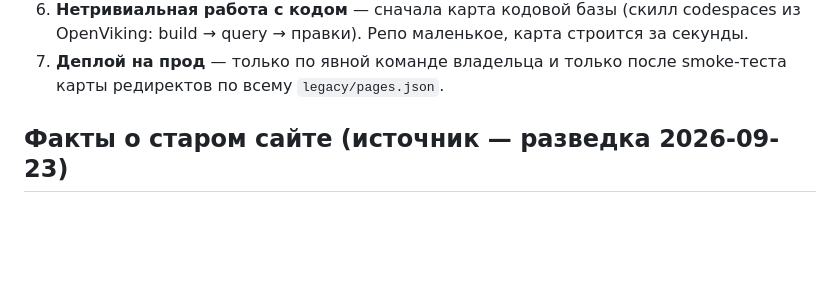
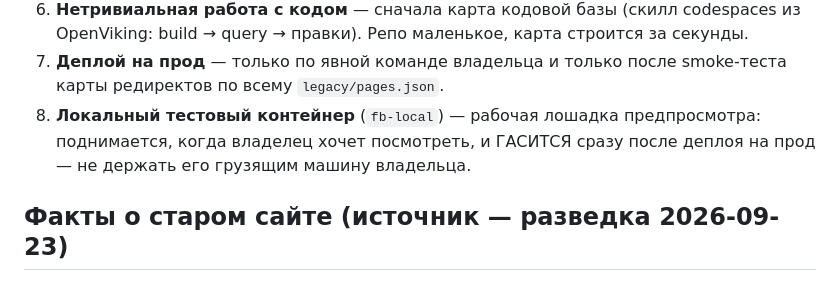
Before and after one commit to attid/firebirdsql.su, a Markdown page: AGENTS.md, the part around the change. GitHub-like rendering; blank space fills up the shorter version.

Commit message:
AGENTS.md: kill local test container after prod deploy (owner's machine load)

```diff
--- a/AGENTS.md
+++ b/AGENTS.md
@@ -60,6 +60,9 @@ Frontmatter каждой страницы: заголовок, раздел (г
    строится за секунды.
 7. **Деплой на прод** — только по явной команде владельца и только после
    smoke-теста карты редиректов по всему `legacy/pages.json`.
+8. **Локальный тестовый контейнер** (`fb-local`) — рабочая лошадка
+   предпросмотра: поднимается, когда владелец хочет посмотреть, и ГАСИТСЯ
+   сразу после деплоя на прод — не держать его грузящим машину владельца.
 
 ## Факты о старом сайте (источник — разведка 2026-09-23)
 
```
